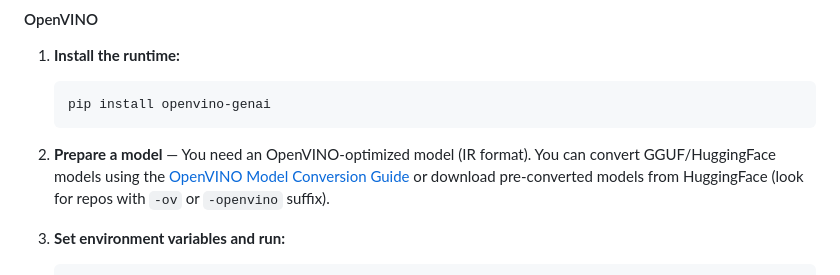
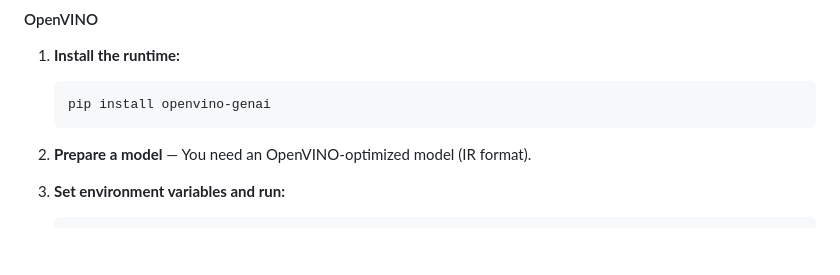
Before and after one commit to KarSri7694/Ambient-AI, a Markdown page: README.md, the part around the change. GitHub-like rendering; blank space fills up the shorter version.

Commit message:
Update model preparation instructions in README
Removed reference to converting models from GGUF/HuggingFace in the preparation steps.

````diff
--- a/README.md
+++ b/README.md
@@ -172,8 +172,7 @@ python src/app.py
    pip install openvino-genai
    ```
 
-2. **Prepare a model** — You need an OpenVINO-optimized model (IR format). You can convert GGUF/HuggingFace models using the [OpenVINO Model Conversion Guide](https://docs.openvino.ai/latest/openvino_docs_MO_DG_prepare_model_convert_model.html) or download pre-converted models from HuggingFace (look for repos with `-ov` or `-openvino` suffix).
-
+2. **Prepare a model** — You need an OpenVINO-optimized model (IR format).
 3. **Set environment variables and run:**
    ```bash
    # Windows (PowerShell)
````
